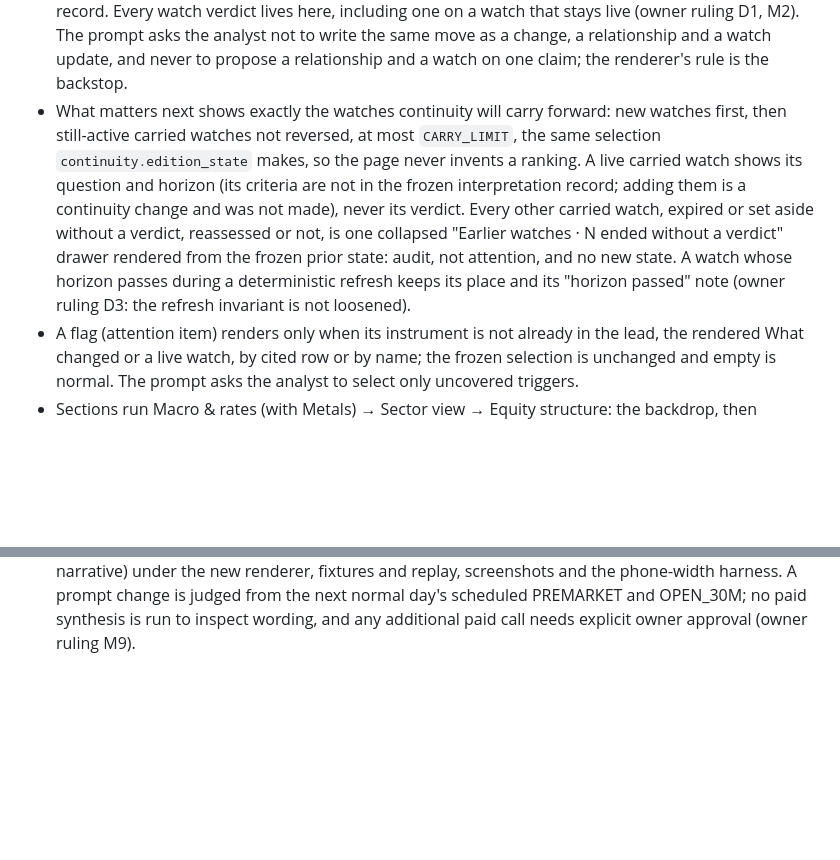
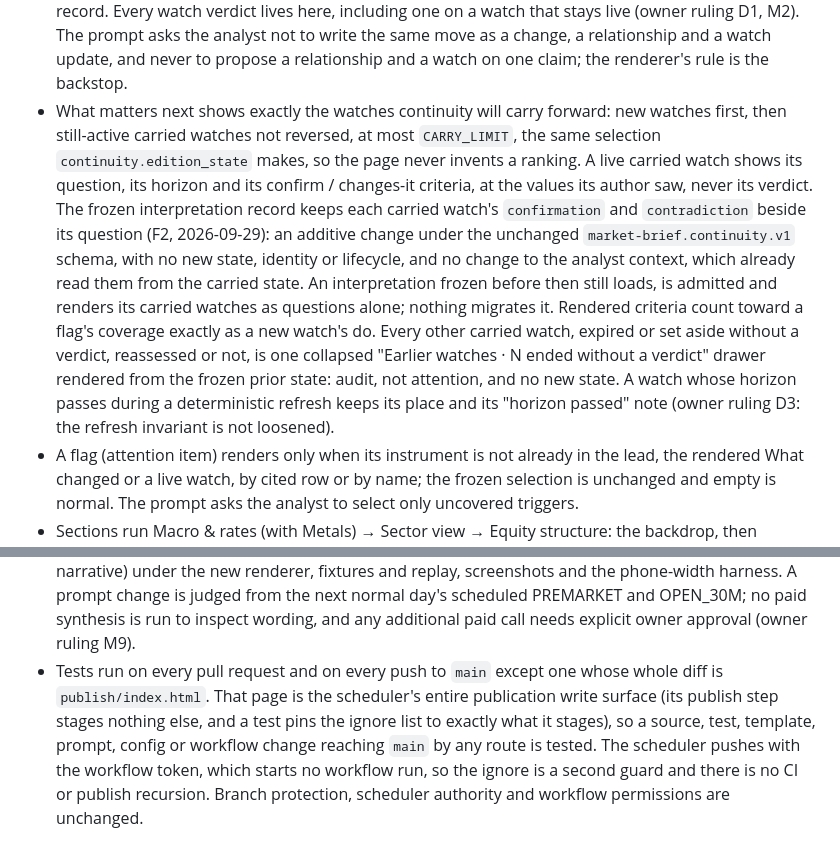
Before and after one commit to dwats250/market-brief, a Markdown page: DECISIONS.md, 2 parts joined by grey strips. GitHub-like rendering; blank space fills up the shorter version.

Commit message:
docs: record carried-watch criteria and push CI
Co-Authored-By: Claude Opus 5.5 <noreply@anthropic.com>
Claude-Session: https://claude.ai/code/session_01ECrvWqyquTY1sM8GPDdx2A

```diff
--- a/DECISIONS.md
+++ b/DECISIONS.md
@@ -45,9 +45,10 @@
 - The headline figure strip is retired and not replaced. Its composition and clocks changed by time of day, and on 2026-09-28's opening page it put Friday's QQQ daily return (no current print) at equal weight beside Monday's live SPY and XLY prints under a headline saying weakness was spreading. The tables and their captions are the current-print surfaces; a scoreboard returns only if live use proves something is missing.
 - The banner label (RISK-ON / RISK-OFF / MIXED / INDETERMINATE) is recorded in every continuity record and never displayed. It was MIXED on every page of the first live week but one, the headline already carries the flip when it happens, and a single word mislabels a tape with NVDA +2.99% and energy +0.86% as RISK-OFF. Market Memory may read it as a series.
 - What changed is adjudication, once. Verdicts on carried watches (strengthened, weakened, reversed) render first, then verdicts on carried relationships, then analyst-interpreted changes. A lower-priority record whose cited current evidence adds nothing a higher-priority bullet already cited is the same conclusion from the same measurements and is not shown; a record that cites evidence of its own stays. "Unresolved" is not a change and never renders there; the assessment is still appended to the record. Every watch verdict lives here, including one on a watch that stays live (owner ruling D1, M2). The prompt asks the analyst not to write the same move as a change, a relationship and a watch update, and never to propose a relationship and a watch on one claim; the renderer's rule is the backstop.
-- What matters next shows exactly the watches continuity will carry forward: new watches first, then still-active carried watches not reversed, at most `CARRY_LIMIT`, the same selection `continuity.edition_state` makes, so the page never invents a ranking. A live carried watch shows its question and horizon (its criteria are not in the frozen interpretation record; adding them is a continuity change and was not made), never its verdict. Every other carried watch, expired or set aside without a verdict, reassessed or not, is one collapsed "Earlier watches · N ended without a verdict" drawer rendered from the frozen prior state: audit, not attention, and no new state. A watch whose horizon passes during a deterministic refresh keeps its place and its "horizon passed" note (owner ruling D3: the refresh invariant is not loosened).
+- What matters next shows exactly the watches continuity will carry forward: new watches first, then still-active carried watches not reversed, at most `CARRY_LIMIT`, the same selection `continuity.edition_state` makes, so the page never invents a ranking. A live carried watch shows its question, its horizon and its confirm / changes-it criteria, at the values its author saw, never its verdict. The frozen interpretation record keeps each carried watch's `confirmation` and `contradiction` beside its question (F2, 2026-09-29): an additive change under the unchanged `market-brief.continuity.v1` schema, with no new state, identity or lifecycle, and no change to the analyst context, which already read them from the carried state. An interpretation frozen before then still loads, is admitted and renders its carried watches as questions alone; nothing migrates it. Rendered criteria count toward a flag's coverage exactly as a new watch's do. Every other carried watch, expired or set aside without a verdict, reassessed or not, is one collapsed "Earlier watches · N ended without a verdict" drawer rendered from the frozen prior state: audit, not attention, and no new state. A watch whose horizon passes during a deterministic refresh keeps its place and its "horizon passed" note (owner ruling D3: the refresh invariant is not loosened).
 - A flag (attention item) renders only when its instrument is not already in the lead, the rendered What changed or a live watch, by cited row or by name; the frozen selection is unchanged and empty is normal. The prompt asks the analyst to select only uncovered triggers.
 - Sections run Macro & rates (with Metals) → Sector view → Equity structure: the backdrop, then breadth, then the names, matching the top-down lens the product exists to teach. The order is fixed; it is not chosen per day.
 - One number style everywhere: `+0.53%`, `−5.30 pp`, `−6 bp`, `90.02 USD` — no space before a percent sign, a true minus for every negative, a space before a unit word. Placeholders, tables, proofs and the ledger agree. On phones numeric cells never wrap, tables use automatic layout below 600 px, sublines keep label and value together, and a headless-Chrome probe checks no numeric text spills past its cell at 390, 360 and 320 px.
 - The analyst prompt's byte ceiling is 11,000 (owner ruling D2): a ceiling, not a target, raised once for the role-separation and deduplication rules (+829 bytes) and not raised again to keep redundant editorial prose. Watch criteria must be observable by the horizon (from premarket, NEXT_BRIEF is the opening-structure update thirty minutes after the open): 2026-09-28's premarket wrote a close test on a 7:00 AM horizon, it expired at the checkpoint meant to test it, and nobody saw a verdict.
 - Presentation changes are verified offline: re-rendering saved production artifacts (evidence, context, narrative) under the new renderer, fixtures and replay, screenshots and the phone-width harness. A prompt change is judged from the next normal day's scheduled PREMARKET and OPEN_30M; no paid synthesis is run to inspect wording, and any additional paid call needs explicit owner approval (owner ruling M9).
+- Tests run on every pull request and on every push to `main` except one whose whole diff is `publish/index.html`. That page is the scheduler's entire publication write surface (its publish step stages nothing else, and a test pins the ignore list to exactly what it stages), so a source, test, template, prompt, config or workflow change reaching `main` by any route is tested. The scheduler pushes with the workflow token, which starts no workflow run, so the ignore is a second guard and there is no CI or publish recursion. Branch protection, scheduler authority and workflow permissions are unchanged.
```
Also changed, not shown: PROJECT_STATE.md (+14 -3 lines).
